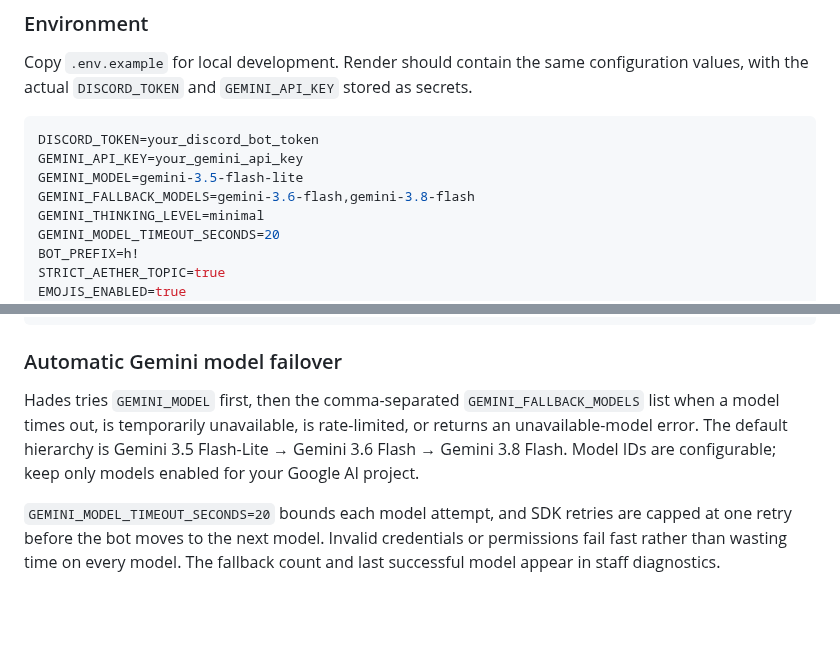
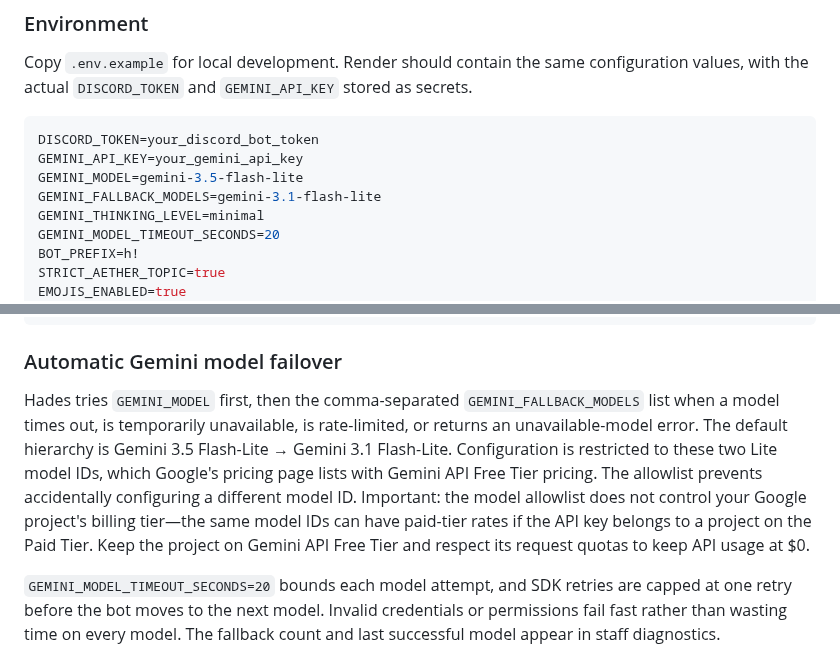
Before and after one commit to QWERTY-SAN/Hades-Discord-Bot, a Markdown page: README.md, 2 parts joined by grey strips. GitHub-like rendering; blank space fills up the shorter version.

Commit message:
Document free-tier-only Gemini model configuration

```diff
--- a/README.md
+++ b/README.md
@@ -172,7 +172,7 @@ Copy `.env.example` for local development. Render should contain the same config
 DISCORD_TOKEN=your_discord_bot_token
 GEMINI_API_KEY=your_gemini_api_key
 GEMINI_MODEL=gemini-3.5-flash-lite
-GEMINI_FALLBACK_MODELS=gemini-3.6-flash,gemini-3.8-flash
+GEMINI_FALLBACK_MODELS=gemini-3.1-flash-lite
 GEMINI_THINKING_LEVEL=minimal
 GEMINI_MODEL_TIMEOUT_SECONDS=20
 BOT_PREFIX=h!
@@ -196,7 +196,7 @@ COOLDOWN_PRUNE_INTERVAL=3600
 
 ### Automatic Gemini model failover
 
-Hades tries `GEMINI_MODEL` first, then the comma-separated `GEMINI_FALLBACK_MODELS` list when a model times out, is temporarily unavailable, is rate-limited, or returns an unavailable-model error. The default hierarchy is Gemini 3.5 Flash-Lite → Gemini 3.6 Flash → Gemini 3.8 Flash. Model IDs are configurable; keep only models enabled for your Google AI project.
+Hades tries `GEMINI_MODEL` first, then the comma-separated `GEMINI_FALLBACK_MODELS` list when a model times out, is temporarily unavailable, is rate-limited, or returns an unavailable-model error. The default hierarchy is Gemini 3.5 Flash-Lite → Gemini 3.1 Flash-Lite. Configuration is restricted to these two Lite model IDs, which Google's pricing page lists with Gemini API Free Tier pricing. The allowlist prevents accidentally configuring a different model ID. Important: the model allowlist does not control your Google project's billing tier—the same model IDs can have paid-tier rates if the API key belongs to a project on the Paid Tier. Keep the project on Gemini API Free Tier and respect its request quotas to keep API usage at $0.
 
 `GEMINI_MODEL_TIMEOUT_SECONDS=20` bounds each model attempt, and SDK retries are capped at one retry before the bot moves to the next model. Invalid credentials or permissions fail fast rather than wasting time on every model. The fallback count and last successful model appear in staff diagnostics.
 
```
